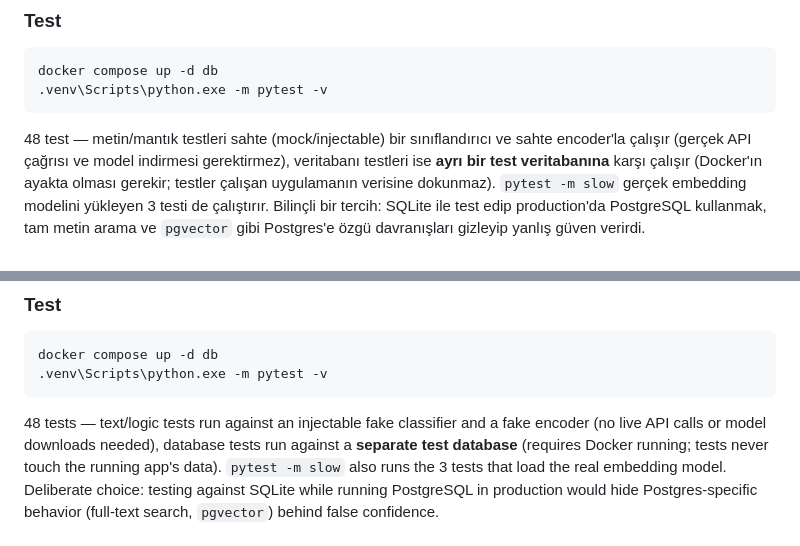
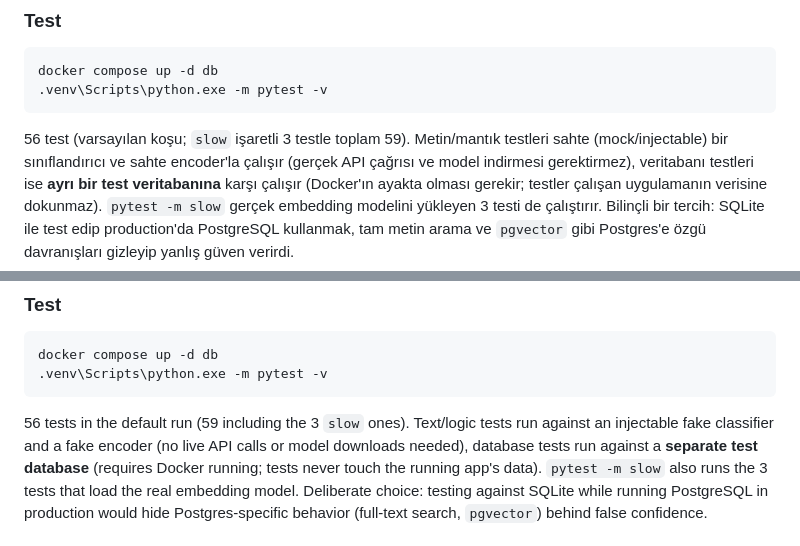
Before and after one commit to oguzordu/review-evidence-engine, a Markdown page: README.md, 2 parts joined by grey strips. Rendered like a GitHub page.

Commit message:
README'deki test sayısını düzelttim

````diff
--- a/README.md
+++ b/README.md
@@ -170,7 +170,7 @@ docker compose up -d db
 .venv\Scripts\python.exe -m pytest -v
 ```
 
-48 test — metin/mantık testleri sahte (mock/injectable) bir sınıflandırıcı ve
+56 test (varsayılan koşu; `slow` işaretli 3 testle toplam 59). Metin/mantık testleri sahte (mock/injectable) bir sınıflandırıcı ve
 sahte encoder'la çalışır (gerçek API çağrısı ve model indirmesi gerektirmez),
 veritabanı testleri ise **ayrı bir test veritabanına** karşı çalışır (Docker'ın
 ayakta olması gerekir; testler çalışan uygulamanın verisine dokunmaz).
@@ -350,7 +350,7 @@ docker compose up -d db
 .venv\Scripts\python.exe -m pytest -v
 ```
 
-48 tests — text/logic tests run against an injectable fake classifier and a
+56 tests in the default run (59 including the 3 `slow` ones). Text/logic tests run against an injectable fake classifier and a
 fake encoder (no live API calls or model downloads needed), database tests run
 against a **separate test database** (requires Docker running; tests never touch
 the running app's data). `pytest -m slow` also runs the 3 tests that load the
````
